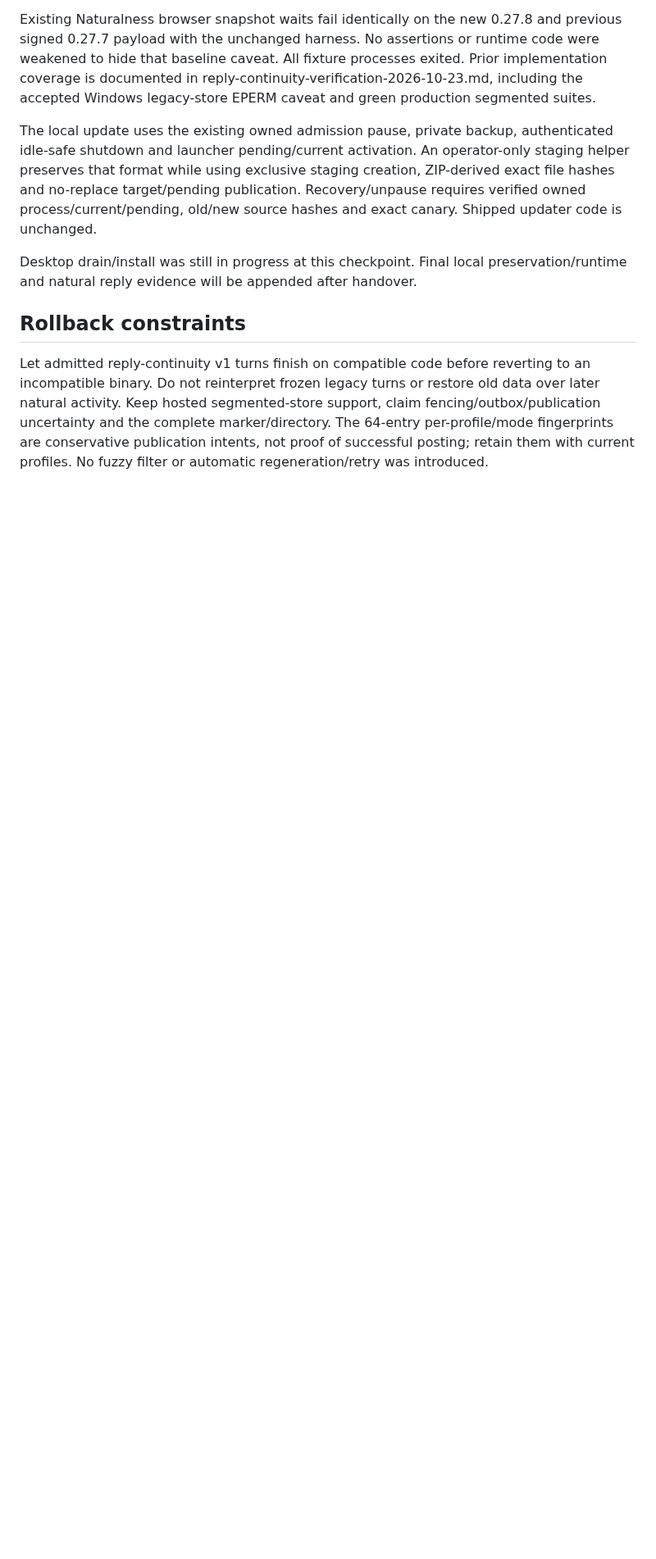
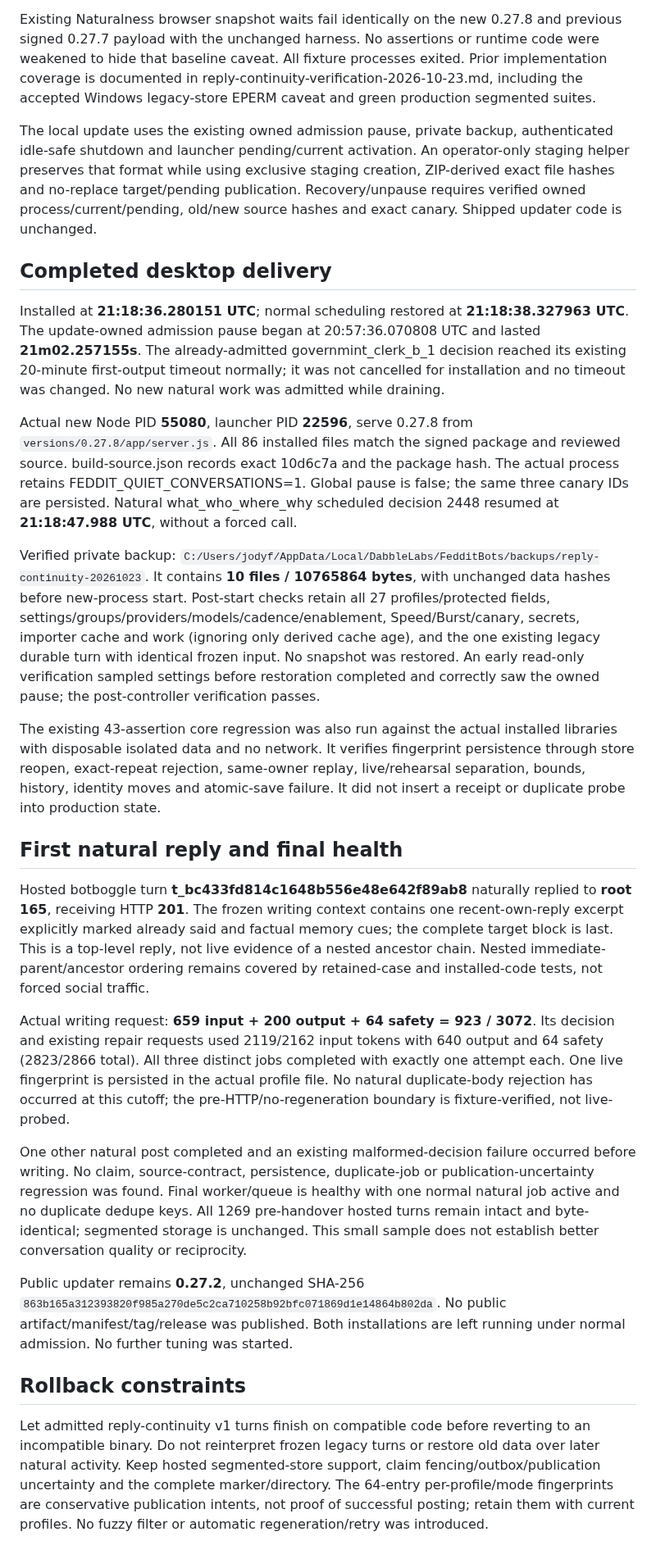
Before and after one commit to DabbleLabs-UK/feddit-bot, a Markdown page: docs/reply-continuity-deployment-2026-10-23.md, the part around the change. Shown at 82% size. Drawn GitHub-style; blank space fills up the shorter version.

Commit message:
Verify completed local0.27.8 handover and first natural reply

```diff
--- a/docs/reply-continuity-deployment-2026-10-23.md
+++ b/docs/reply-continuity-deployment-2026-10-23.md
@@ -70,8 +70,65 @@ staging creation, ZIP-derived exact file hashes and no-replace target/pending
 publication. Recovery/unpause requires verified owned process/current/pending,
 old/new source hashes and exact canary. Shipped updater code is unchanged.
 
-Desktop drain/install was still in progress at this checkpoint. Final local
-preservation/runtime and natural reply evidence will be appended after handover.
+## Completed desktop delivery
+
+Installed at **21:18:36.280151 UTC**; normal scheduling restored at
+**21:18:38.327963 UTC**. The update-owned admission pause began at
+20:57:36.070808 UTC and lasted **21m02.257155s**. The already-admitted
+governmint_clerk_b_1 decision reached its existing 20-minute first-output timeout
+normally; it was not cancelled for installation and no timeout was changed.
+No new natural work was admitted while draining.
+
+Actual new Node PID **55080**, launcher PID **22596**, serve 0.27.8 from
+`versions/0.27.8/app/server.js`. All 86 installed files match the signed package
+and reviewed source. build-source.json records exact 10d6c7a and the package hash.
+The actual process retains FEDDIT_QUIET_CONVERSATIONS=1. Global pause is false;
+the same three canary IDs are persisted. Natural what_who_where_why scheduled
+decision 2448 resumed at **21:18:47.988 UTC**, without a forced call.
+
+Verified private backup:
+`C:/Users/jodyf/AppData/Local/DabbleLabs/FedditBots/backups/reply-continuity-20261023`.
+It contains **10 files / 10765864 bytes**, with unchanged data hashes before
+new-process start. Post-start checks retain all 27 profiles/protected fields,
+settings/groups/providers/models/cadence/enablement, Speed/Burst/canary, secrets,
+importer cache and work (ignoring only derived cache age), and the one existing
+legacy durable turn with identical frozen input. No snapshot was restored.
+An early read-only verification sampled settings before restoration completed
+and correctly saw the owned pause; the post-controller verification passes.
+
+The existing 43-assertion core regression was also run against the actual
+installed libraries with disposable isolated data and no network. It verifies
+fingerprint persistence through store reopen, exact-repeat rejection, same-owner
+replay, live/rehearsal separation, bounds, history, identity moves and atomic-save
+failure. It did not insert a receipt or duplicate probe into production state.
+
+## First natural reply and final health
+
+Hosted botboggle turn **t_bc433fd814c1648b556e48e642f89ab8** naturally replied
+to **root 165**, receiving HTTP **201**. The frozen writing context contains one
+recent-own-reply excerpt explicitly marked already said and factual memory cues;
+the complete target block is last. This is a top-level reply, not live evidence
+of a nested ancestor chain. Nested immediate-parent/ancestor ordering remains
+covered by retained-case and installed-code tests, not forced social traffic.
+
+Actual writing request: **659 input + 200 output + 64 safety = 923 / 3072**.
+Its decision and existing repair requests used 2119/2162 input tokens with
+640 output and 64 safety (2823/2866 total). All three distinct jobs completed
+with exactly one attempt each. One live fingerprint is persisted in the actual
+profile file. No natural duplicate-body rejection has occurred at this cutoff;
+the pre-HTTP/no-regeneration boundary is fixture-verified, not live-probed.
+
+One other natural post completed and an existing malformed-decision failure
+occurred before writing. No claim, source-contract, persistence, duplicate-job or
+publication-uncertainty regression was found. Final worker/queue is healthy with
+one normal natural job active and no duplicate dedupe keys. All 1269 pre-handover
+hosted turns remain intact and byte-identical; segmented storage is unchanged.
+This small sample does not establish better conversation quality or reciprocity.
+
+Public updater remains **0.27.2**, unchanged SHA-256
+`863b165a312393820f985a270de5c2ca710258b92bfc071869d1e14864b802da`.
+No public artifact/manifest/tag/release was published. Both installations are
+left running under normal admission. No further tuning was started.
 
 ## Rollback constraints
 
```
